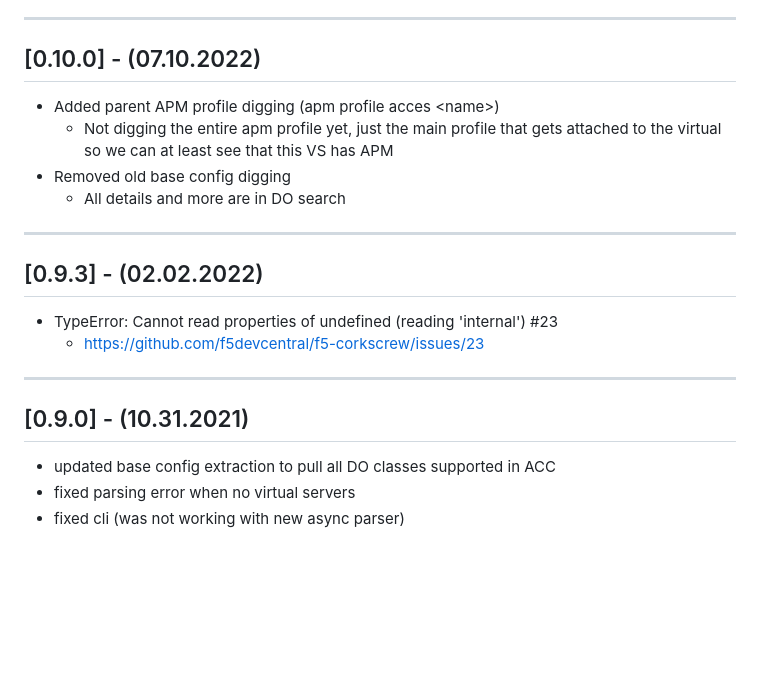
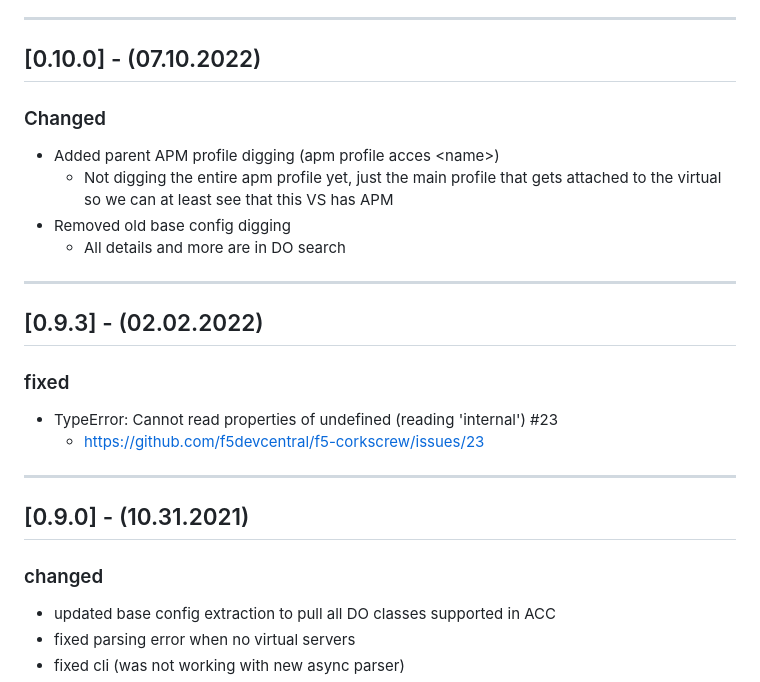
Before and after one commit to f5devcentral/f5-corkscrew, a Markdown page: CHANGELOG.md, the part around the change printed below. Drawn GitHub-style; blank space fills up the shorter version.

```diff
--- a/CHANGELOG.md
+++ b/CHANGELOG.md
@@ -40,6 +42,8 @@ Check [Keep a Changelog](http://keepachangelog.com/) for recommendations on how
 
 ## [0.10.0] - (07.10.2022)
 
+### Changed
+
 - Added parent APM profile digging (apm profile acces \<name\>)
   - Not digging the entire apm profile yet, just the main profile that gets attached to the virtual so we can at least see that this VS has APM
 - Removed old base config digging
@@ -49,12 +53,16 @@ Check [Keep a Changelog](http://keepachangelog.com/) for recommendations on how
 
 ## [0.9.3] - (02.02.2022)
 
+### fixed
+
 - TypeError: Cannot read properties of undefined (reading 'internal') #23
   - https://github.com/f5devcentral/f5-corkscrew/issues/23
 
 ---
 
 ## [0.9.0] - (10.31.2021)
+
+### changed
 
 - updated base config extraction to pull all DO classes supported in ACC
 - fixed parsing error when no virtual servers
```
Also changed, not shown: other parts of CHANGELOG.md (+15 -24 lines).
